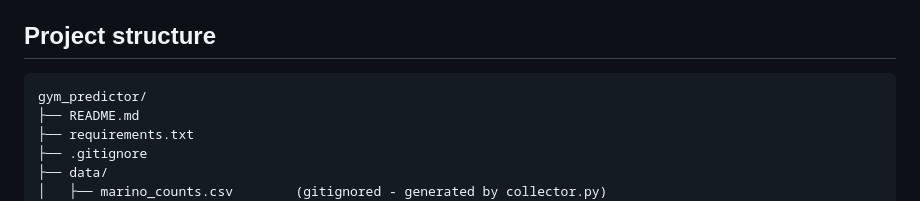
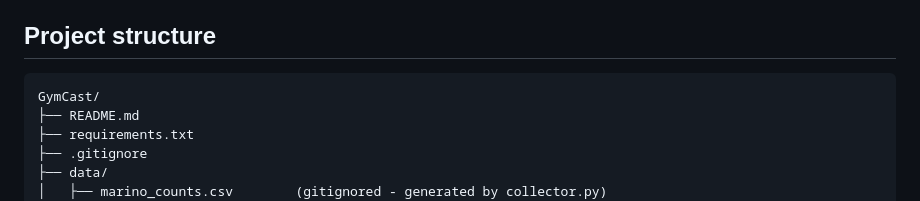
Before and after one commit to ZakBMorgan/GymCast, a Markdown page: README.md, the part around the change. Rendered like a GitHub page.

Commit message:
Rename project directory from gym_predictor to GymCast

````diff
--- a/README.md
+++ b/README.md
@@ -46,7 +46,7 @@ authenticated endpoints.
 ## Project structure
 
 ```
-gym_predictor/
+GymCast/
 ├── README.md
 ├── requirements.txt
 ├── .gitignore
````
